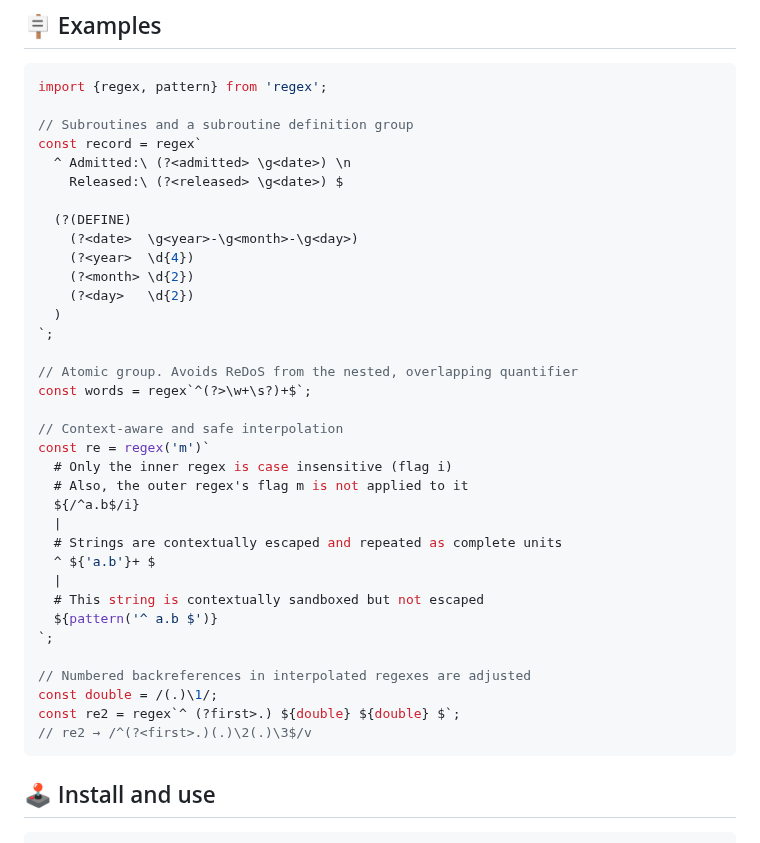
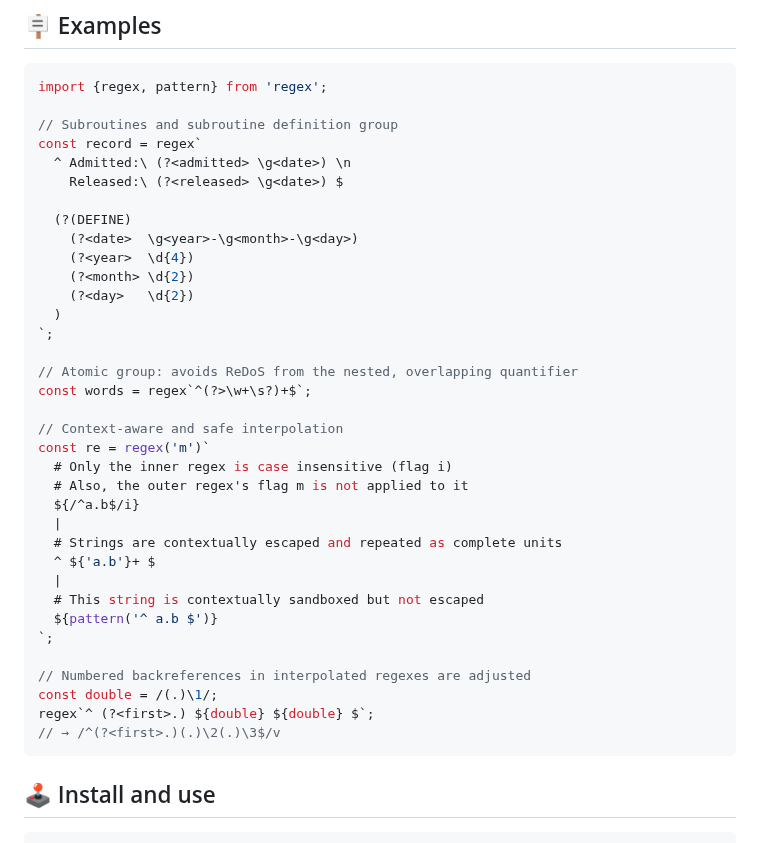
Before and after one commit to slevithan/regex, a Markdown page: README.md, the part around the change. GitHub-like rendering.

Commit message:
Readme tweaks

````diff
--- a/README.md
+++ b/README.md
@@ -64,7 +64,7 @@ With the `regex` library, JavaScript steps up as one of the best regex flavors a
 ```js
 import {regex, pattern} from 'regex';
 
-// Subroutines and a subroutine definition group
+// Subroutines and subroutine definition group
 const record = regex`
   ^ Admitted:\ (?<admitted> \g<date>) \n
     Released:\ (?<released> \g<date>) $
@@ -77,7 +77,7 @@ const record = regex`
   )
 `;
 
-// Atomic group. Avoids ReDoS from the nested, overlapping quantifier
+// Atomic group: avoids ReDoS from the nested, overlapping quantifier
 const words = regex`^(?>\w+\s?)+$`;
 
 // Context-aware and safe interpolation
@@ -95,8 +95,8 @@ const re = regex('m')`
 
 // Numbered backreferences in interpolated regexes are adjusted
 const double = /(.)\1/;
-const re2 = regex`^ (?first>.) ${double} ${double} $`;
-// re2 → /^(?<first>.)(.)\2(.)\3$/v
+regex`^ (?<first>.) ${double} ${double} $`;
+// → /^(?<first>.)(.)\2(.)\3$/v
 ```
 
 ## 🕹️ Install and use
````
